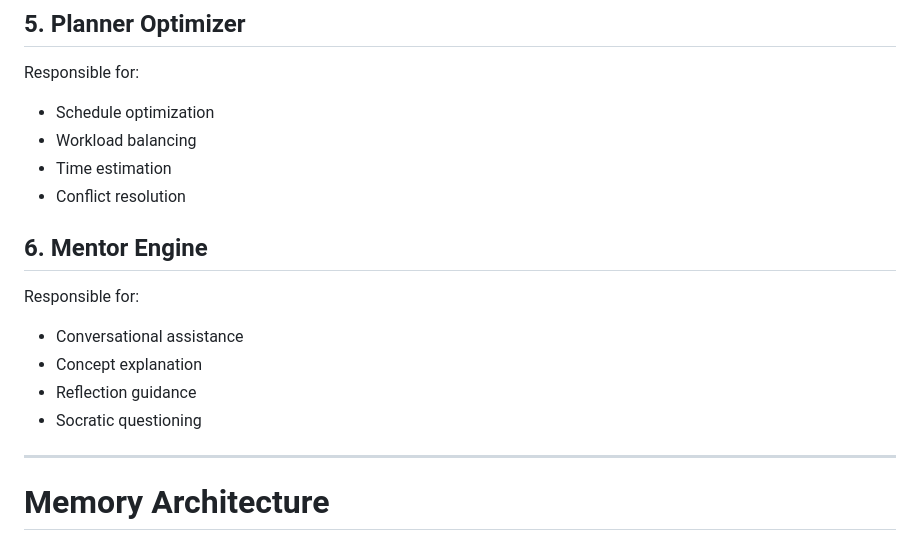
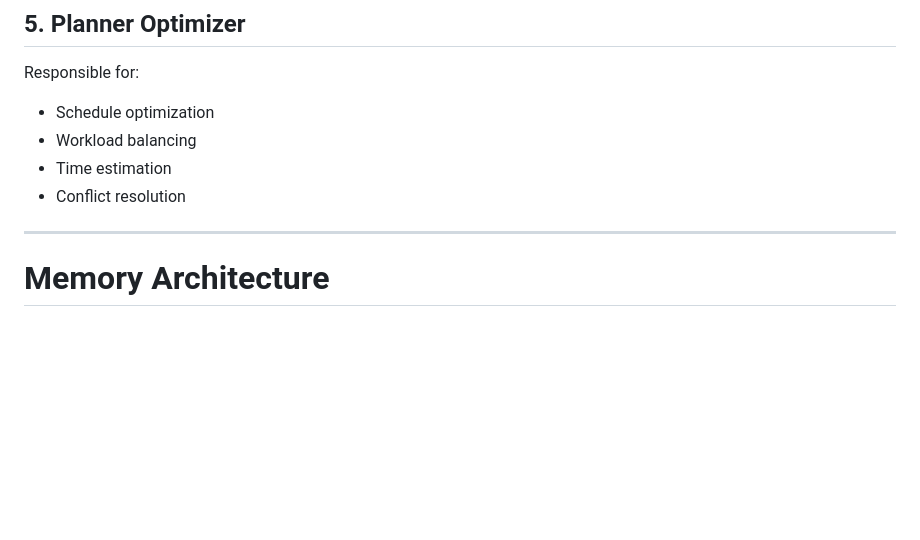
Before and after one commit to Mrmanwonder/Axon-Site, a Markdown page: Constitution/Volume_IV_AI_Specification.md, the part around the change. Drawn GitHub-style; blank space fills up the shorter version.

Commit message:
Remove Mentor engine from AI specification

```diff
--- a/Constitution/Volume_IV_AI_Specification.md
+++ b/Constitution/Volume_IV_AI_Specification.md
@@ -75,15 +75,6 @@ Responsible for:
 -   Workload balancing
 -   Time estimation
 -   Conflict resolution
-
-## 6. Mentor Engine
-
-Responsible for:
-
--   Conversational assistance
--   Concept explanation
--   Reflection guidance
--   Socratic questioning
 
 ------------------------------------------------------------------------
 
```
